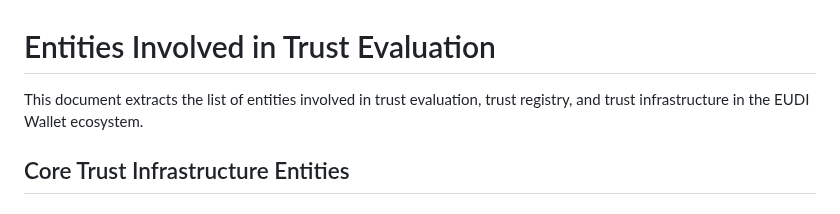
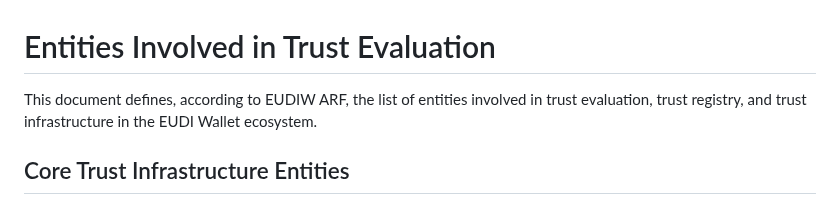
Before and after one commit to webuild-consortium/wp4-trust-group, a Markdown page: task2-trust-framework/entities-involved.md, the part around the change. GitHub-like rendering.

Commit message:
Apply suggestions from code review

```diff
--- a/task2-trust-framework/entities-involved.md
+++ b/task2-trust-framework/entities-involved.md
@@ -1,6 +1,6 @@
 # Entities Involved in Trust Evaluation
 
-This document extracts the list of entities involved in trust evaluation, trust registry, and trust infrastructure in the EUDI Wallet ecosystem.
+This document defines, according to EUDIW ARF,  the list of entities involved in trust evaluation, trust registry, and trust infrastructure in the EUDI Wallet ecosystem.
 
 ## Core Trust Infrastructure Entities
 
```
